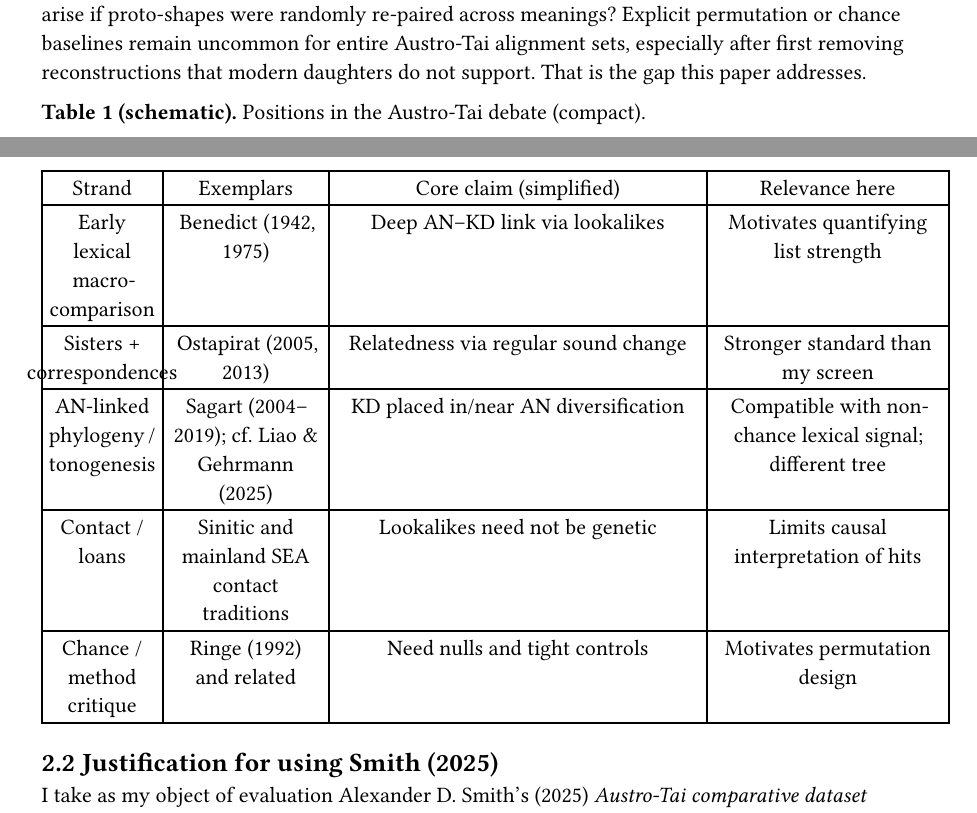
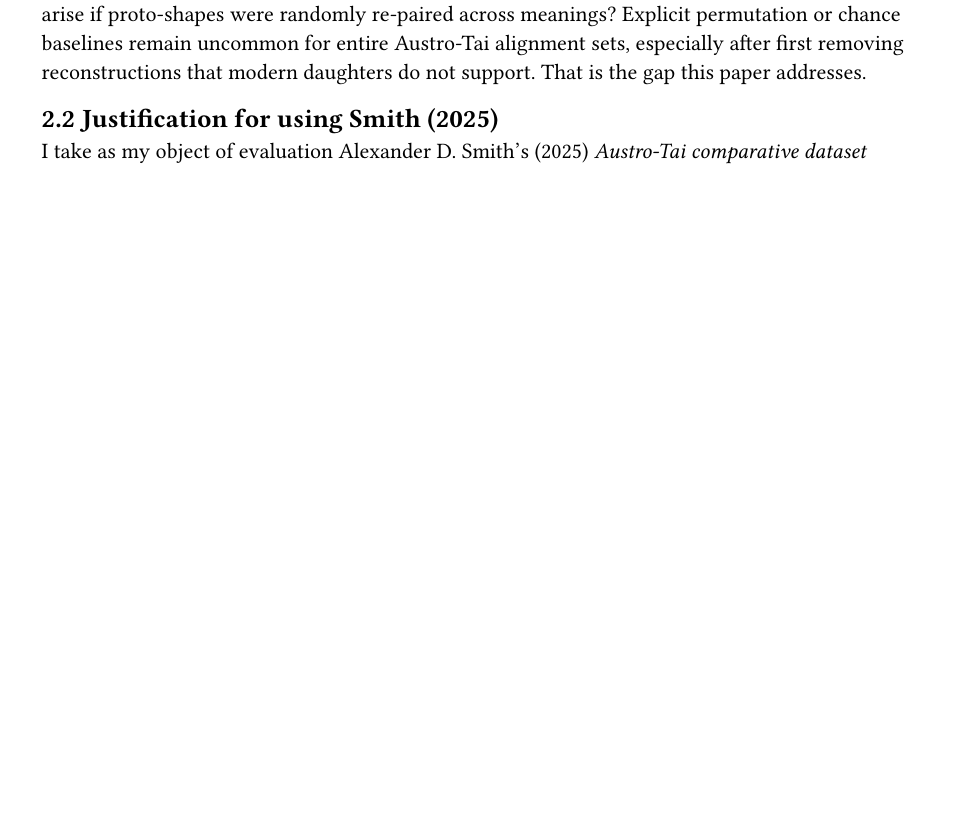
Before and after one commit to JeremyCollinsMPI/austro-tai-llm-test, a Typst document (paper/preprint.typ, which reads paper/LITERATURE.md, paper/MANUSCRIPT.md): two parts of pages 3 and 4 of 22 before the commit and part of page 3 of 21 after it, the two joined at a grey line, cut so that both start at the same text, the shorter picture padded with empty space. The pictures show the PDF file paper/preprint.pdf that the author committed with the source.

Commit message:
Remove remaining Table 1 (literature schematic).
The debate-positions overview was still labeled Table 1 in the preprint; drop it so no Table 1 remains.

Co-authored-by: Cursor <cursoragent@cursor.com>

```diff
--- a/paper/LITERATURE.md
+++ b/paper/LITERATURE.md
@@ -26,16 +26,6 @@ Austro-Tai is one among several contested higher-order proposals involving Austr
 
 Methodological critiques of multilateral comparison (notably Ringe 1992 and related work) stress that large vocabularies, phonetic latitude, and semantic flexibility make impressive-looking lists easy to assemble. When the object of evaluation is itself a **published list**, the natural statistical question is comparative: relative to a well-defined null, how often would equally “generous” form matches arise if proto-shapes were randomly re-paired across meanings? Explicit permutation or chance baselines remain uncommon for entire Austro-Tai alignment sets, especially after first removing reconstructions that modern daughters do not support. That is the gap this paper addresses.
 
-**Table 1 (schematic).** Positions in the Austro-Tai debate (compact).
-
-| Strand | Exemplars | Core claim (simplified) | Relevance here |
-|--------|-----------|-------------------------|----------------|
-| Early lexical macro-comparison | Benedict (1942, 1975) | Deep AN–KD link via lookalikes | Motivates quantifying list strength |
-| Sisters + correspondences | Ostapirat (2005, 2013) | Relatedness via regular sound change | Stronger standard than my screen |
-| AN-linked phylogeny / tonogenesis | Sagart (2004–2019); cf. Liao & Gehrmann (2025) | KD placed in/near AN diversification | Compatible with non-chance lexical signal; different tree |
-| Contact / loans | Sinitic and mainland SEA contact traditions | Lookalikes need not be genetic | Limits causal interpretation of hits |
-| Chance / method critique | Ringe (1992) and related | Need nulls and tight controls | Motivates permutation design |
-
 ## 2.2 Justification for using Smith (2025)
 
 I take as my object of evaluation Alexander D. Smith’s (2025) *Austro-Tai comparative dataset (Reconstructions)* (Zenodo), rather than compiling a new etymological list. Three properties motivate that choice.
--- a/paper/MANUSCRIPT.md
+++ b/paper/MANUSCRIPT.md
@@ -57,16 +57,6 @@ Austro-Tai is one among several contested higher-order proposals involving Austr
 ### Chance resemblance and the need for null models
 
 Methodological critiques of multilateral comparison (notably Ringe 1992 and related work) stress that large vocabularies, phonetic latitude, and semantic flexibility make impressive-looking lists easy to assemble. When the object of evaluation is itself a **published list**, the natural statistical question is comparative: relative to a well-defined null, how often would equally “generous” form matches arise if proto-shapes were randomly re-paired across meanings? Explicit permutation or chance baselines remain uncommon for entire Austro-Tai alignment sets, especially after first removing reconstructions that modern daughters do not support. That is the gap this paper addresses.
-
-**Table 1 (schematic).** Positions in the Austro-Tai debate (compact).
-
-| Strand | Exemplars | Core claim (simplified) | Relevance here |
-|--------|-----------|-------------------------|----------------|
-| Early lexical macro-comparison | Benedict (1942, 1975) | Deep AN–KD link via lookalikes | Motivates quantifying list strength |
-| Sisters + correspondences | Ostapirat (2005, 2013) | Relatedness via regular sound change | Stronger standard than my screen |
-| AN-linked phylogeny / tonogenesis | Sagart (2004–2019); cf. Liao & Gehrmann (2025) | KD placed in/near AN diversification | Compatible with non-chance lexical signal; different tree |
-| Contact / loans | Sinitic and mainland SEA contact traditions | Lookalikes need not be genetic | Limits causal interpretation of hits |
-| Chance / method critique | Ringe (1992) and related | Need nulls and tight controls | Motivates permutation design |
 
 ## 2.2 Justification for using Smith (2025)
 
--- a/paper/preprint.typ
+++ b/paper/preprint.typ
@@ -196,8 +196,3 @@ proto-shapes were randomly re-paired across meanings? Explicit
 permutation or chance baselines remain uncommon for entire Austro-Tai
 alignment sets, especially after first removing reconstructions that
 modern daughters do not support. That is the gap this paper addresses.
-
-#strong[Table 1 (schematic).] Positions in the Austro-Tai debate
-(compact).
-
-#figure(
@@ -207,22 +199,3 @@ modern daughters do not support. That is the gap this paper addresses.
-    table.header([Strand], [Exemplars], [Core claim
-      (simplified)], [Relevance here],),
-    table.hline(),
-    [Early lexical macro-comparison], [Benedict (1942, 1975)], [Deep
-    AN--KD link via lookalikes], [Motivates quantifying list strength],
-    [Sisters + correspondences], [Ostapirat (2005, 2013)], [Relatedness
-    via regular sound change], [Stronger standard than my screen],
-    [AN-linked phylogeny / tonogenesis], [Sagart (2004--2019); cf.~Liao
-    & Gehrmann (2025)], [KD placed in/near AN
-    diversification], [Compatible with non-chance lexical signal;
-    different tree],
-    [Contact / loans], [Sinitic and mainland SEA contact
-    traditions], [Lookalikes need not be genetic], [Limits causal
-    interpretation of hits],
-    [Chance / method critique], [Ringe (1992) and related], [Need nulls
-    and tight controls], [Motivates permutation design],
-  )]
-  , kind: table
-  )
 
 == 2.2 Justification for using Smith (2025)
 <justification-for-using-smith-2025>
```
Also changed, not shown: paper/OUTLINE.md (+0 -1 lines), paper/preprint.pdf, paper/preprint.typ (3 more changed lines).
